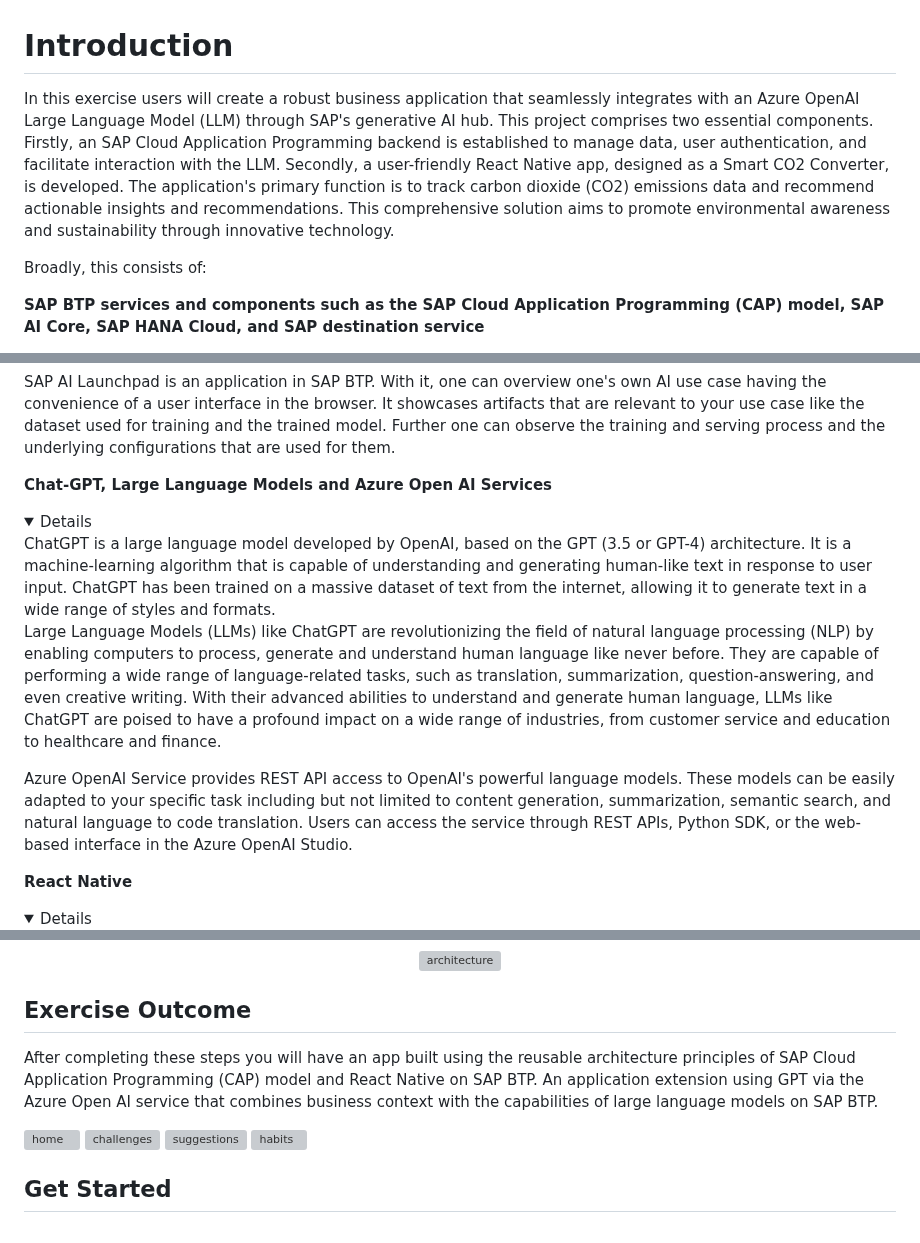
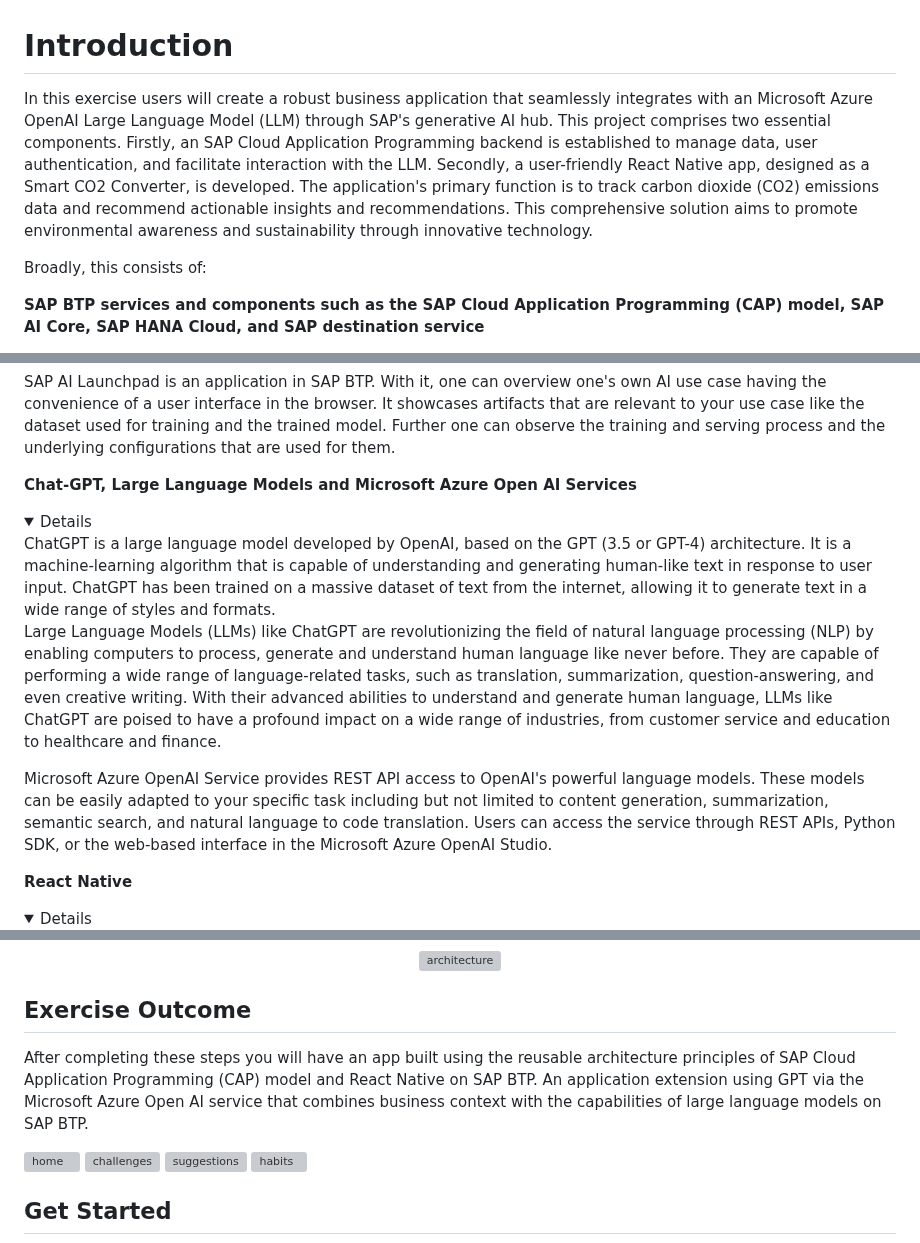
Before and after one commit to SAP-samples/teched2023-XP263, a Markdown page: exercises/MicrosoftAzure/README.md, 3 parts joined by grey strips. Drawn GitHub-style; folded sections open; grey boxes are pictures that could not be loaded.

```diff
--- a/exercises/MicrosoftAzure/README.md
+++ b/exercises/MicrosoftAzure/README.md
@@ -1,6 +1,6 @@
 # Introduction
 
-In this exercise users will create a robust business application that seamlessly integrates with an Azure OpenAI Large Language Model (LLM) through SAP's generative AI hub. This project comprises two essential components. Firstly, an SAP Cloud Application Programming backend is established to manage data, user authentication, and facilitate interaction with the LLM. Secondly, a user-friendly React Native app, designed as a Smart CO2 Converter, is developed. The application's primary function is to track carbon dioxide (CO2) emissions data and recommend actionable insights and recommendations. This comprehensive solution aims to promote environmental awareness and sustainability through innovative technology.
+In this exercise users will create a robust business application that seamlessly integrates with an Microsoft Azure OpenAI Large Language Model (LLM) through SAP's generative AI hub. This project comprises two essential components. Firstly, an SAP Cloud Application Programming backend is established to manage data, user authentication, and facilitate interaction with the LLM. Secondly, a user-friendly React Native app, designed as a Smart CO2 Converter, is developed. The application's primary function is to track carbon dioxide (CO2) emissions data and recommend actionable insights and recommendations. This comprehensive solution aims to promote environmental awareness and sustainability through innovative technology.
 
 Broadly, this consists of:
 
@@ -19,13 +19,13 @@ SAP AI Launchpad is an application in SAP BTP. With it, one can overview one's o
 </details>
 
 
-**Chat-GPT, Large Language Models and Azure Open AI Services**
+**Chat-GPT, Large Language Models and Microsoft Azure Open AI Services**
 <details>
 ChatGPT is a large language model developed by OpenAI, based on the GPT (3.5 or GPT-4) architecture. It is a machine-learning algorithm that is capable of understanding and generating human-like text in response to user input. ChatGPT has been trained on a massive dataset of text from the internet, allowing it to generate text in a wide range of styles and formats.
 
 Large Language Models (LLMs) like ChatGPT are revolutionizing the field of natural language processing (NLP) by enabling computers to process, generate and understand human language like never before. They are capable of performing a wide range of language-related tasks, such as translation, summarization, question-answering, and even creative writing. With their advanced abilities to understand and generate human language, LLMs like ChatGPT are poised to have a profound impact on a wide range of industries, from customer service and education to healthcare and finance.
 
-Azure OpenAI Service provides REST API access to OpenAI's powerful language models. These models can be easily adapted to your specific task including but not limited to content generation, summarization, semantic search, and natural language to code translation. Users can access the service through REST APIs, Python SDK, or the web-based interface in the Azure OpenAI Studio.
+Microsoft Azure OpenAI Service provides REST API access to OpenAI's powerful language models. These models can be easily adapted to your specific task including but not limited to content generation, summarization, semantic search, and natural language to code translation. Users can access the service through REST APIs, Python SDK, or the web-based interface in the Microsoft Azure OpenAI Studio.
 </details>
 
 **React Native**
@@ -49,7 +49,7 @@ Refer to this documentation for more details - https://github.com/SAP/sap-btp-re
 
 ## Exercise Outcome
 
-After completing these steps you will have an app built using the reusable architecture principles of SAP Cloud Application Programming (CAP) model and React Native on SAP BTP. An application extension using GPT via the Azure Open AI service that combines business context with the capabilities of large language models on SAP BTP.
+After completing these steps you will have an app built using the reusable architecture principles of SAP Cloud Application Programming (CAP) model and React Native on SAP BTP. An application extension using GPT via the  Microsoft Azure Open AI service that combines business context with the capabilities of large language models on SAP BTP.
 
 <p>
   <img src="assets/home.gif" alt="home" width="24%" />
```
